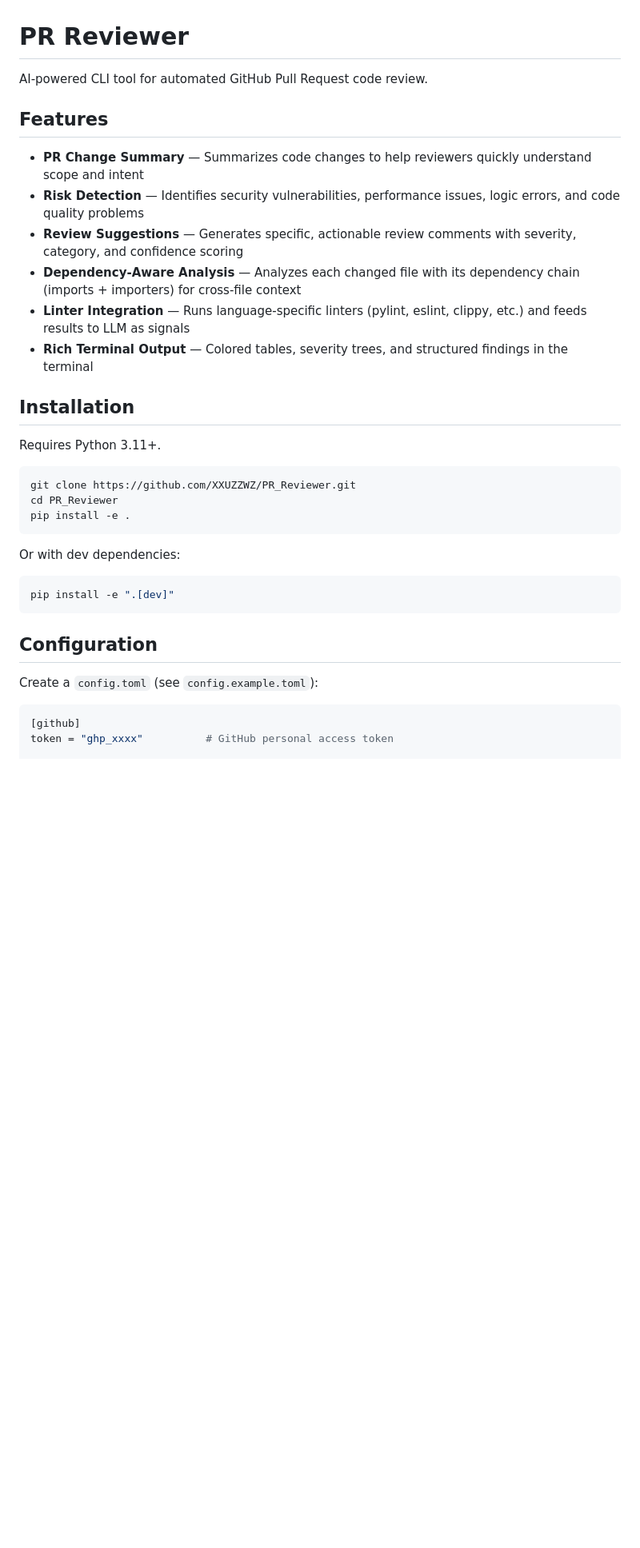
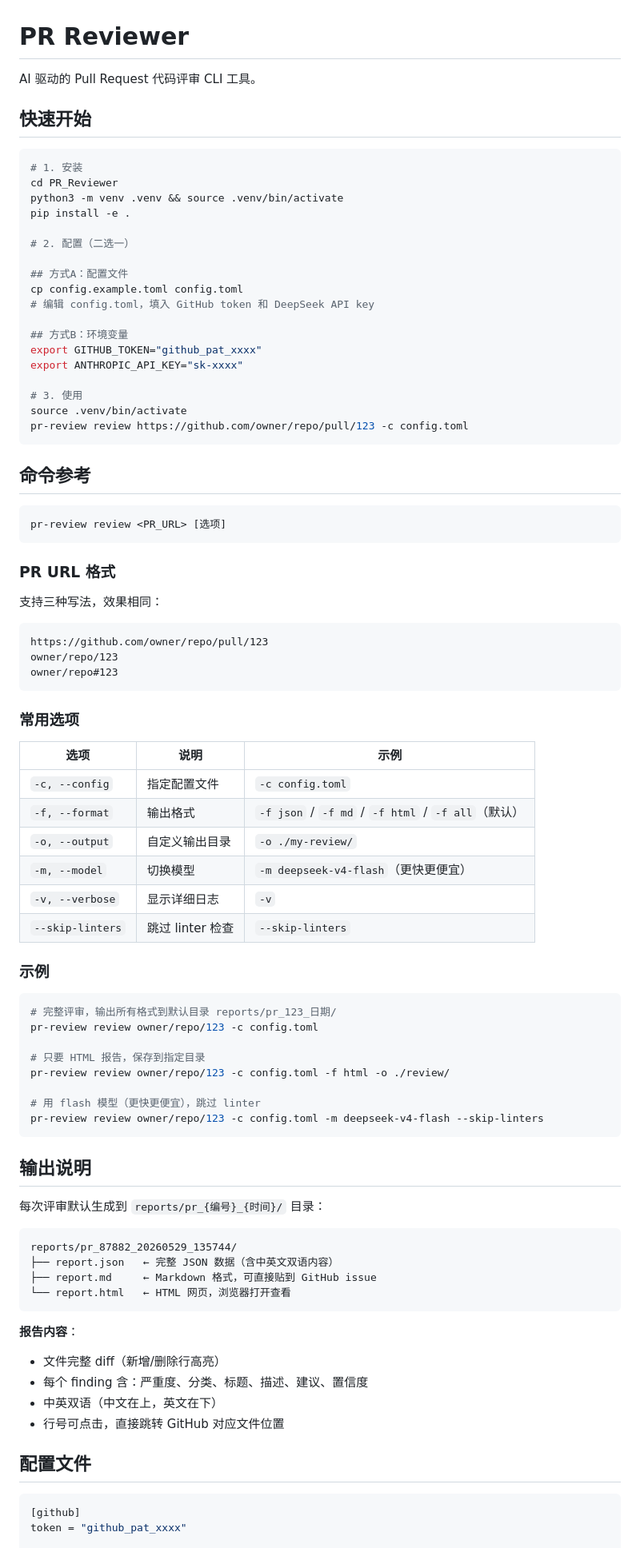
Before and after one commit to XXUZZWZ/PR_Reviewer, a Markdown page: README.md, the part around one of its changes. Shown at 80% size. GitHub-like rendering; blank space fills up the shorter version.

Commit message:
rewrite README in Chinese with quick start and command reference

````diff
--- a/README.md
+++ b/README.md
@@ -1,38 +1,91 @@
 # PR Reviewer
 
-AI-powered CLI tool for automated GitHub Pull Request code review.
+AI 驱动的 Pull Request 代码评审 CLI 工具。
 
-## Features
-
-- **PR Change Summary** — Summarizes code changes to help reviewers quickly understand scope and intent
-- **Risk Detection** — Identifies security vulnerabilities, performance issues, logic errors, and code quality problems
-- **Review Suggestions** — Generates specific, actionable review comments with severity, category, and confidence scoring
-- **Dependency-Aware Analysis** — Analyzes each changed file with its dependency chain (imports + importers) for cross-file context
-- **Linter Integration** — Runs language-specific linters (pylint, eslint, clippy, etc.) and feeds results to LLM as signals
-- **Rich Terminal Output** — Colored tables, severity trees, and structured findings in the terminal
-
-## Installation
-
-Requires Python 3.11+.
+## 快速开始
 
 ```bash
-git clone https://github.com/XXUZZWZ/PR_Reviewer.git
+# 1. 安装
 cd PR_Reviewer
+python3 -m venv .venv && source .venv/bin/activate
 pip install -e .
+
+# 2. 配置（二选一）
+
+## 方式A：配置文件
+cp config.example.toml config.toml
+# 编辑 config.toml，填入 GitHub token 和 DeepSeek API key
+
+## 方式B：环境变量
+export GITHUB_TOKEN="github_pat_xxxx"
+export ANTHROPIC_API_KEY="sk-xxxx"
+
+# 3. 使用
+source .venv/bin/activate
+pr-review review https://github.com/owner/repo/pull/123 -c config.toml
 ```
 
-Or with dev dependencies:
+## 命令参考
+
+```
+pr-review review <PR_URL> [选项]
+```
+
+### PR URL 格式
+
+支持三种写法，效果相同：
+
+```
+https://github.com/owner/repo/pull/123
+owner/repo/123
+owner/repo#123
+```
+
+### 常用选项
+
+| 选项 | 说明 | 示例 |
+|------|------|------|
+| `-c, --config` | 指定配置文件 | `-c config.toml` |
+| `-f, --format` | 输出格式 | `-f json` / `-f md` / `-f html` / `-f all`（默认） |
+| `-o, --output` | 自定义输出目录 | `-o ./my-review/` |
+| `-m, --model` | 切换模型 | `-m deepseek-v4-flash`（更快更便宜） |
+| `-v, --verbose` | 显示详细日志 | `-v` |
+| `--skip-linters` | 跳过 linter 检查 | `--skip-linters` |
+
+### 示例
 
 ```bash
-pip install -e ".[dev]"
+# 完整评审，输出所有格式到默认目录 reports/pr_123_日期/
+pr-review review owner/repo/123 -c config.toml
+
+# 只要 HTML 报告，保存到指定目录
+pr-review review owner/repo/123 -c config.toml -f html -o ./review/
+
+# 用 flash 模型（更快更便宜），跳过 linter
+pr-review review owner/repo/123 -c config.toml -m deepseek-v4-flash --skip-linters
 ```
 
-## Configuration
+## 输出说明
 
-Create a `config.toml` (see `config.example.toml`):
+每次评审默认生成到 `reports/pr_{编号}_{时间}/` 目录：
+
+```
+reports/pr_87882_20260529_135744/
+├── report.json   ← 完整 JSON 数据（含中英文双语内容）
+├── report.md     ← Markdown 格式，可直接贴到 GitHub issue
+└── report.html   ← HTML 网页，浏览器打开查看
+```
+
+**报告内容**：
+- 文件完整 diff（新增/删除行高亮）
+- 每个 finding 含：严重度、分类、标题、描述、建议、置信度
+- 中英双语（中文在上，英文在下）
+- 行号可点击，直接跳转 GitHub 对应文件位置
+
+## 配置文件
 
 ```toml
 [github]
-token = "ghp_xxxx"          # GitHub personal access token
+token = "github_pat_xxxx"
 
 [llm]
````
Also changed, not shown: other parts of README.md (+39 -74 lines).
